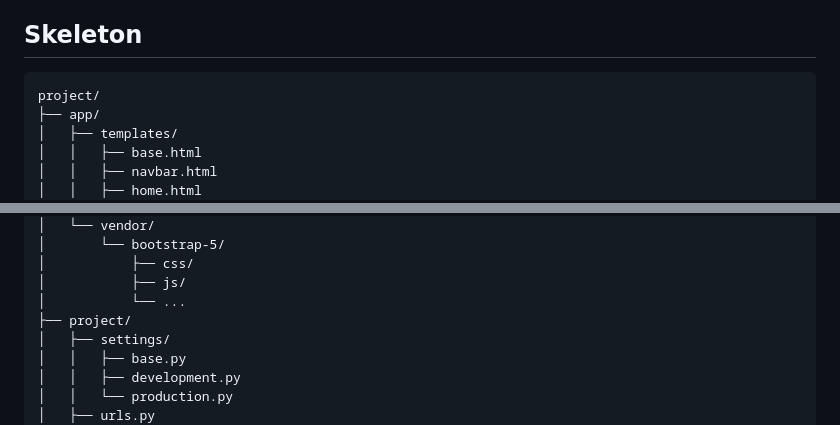
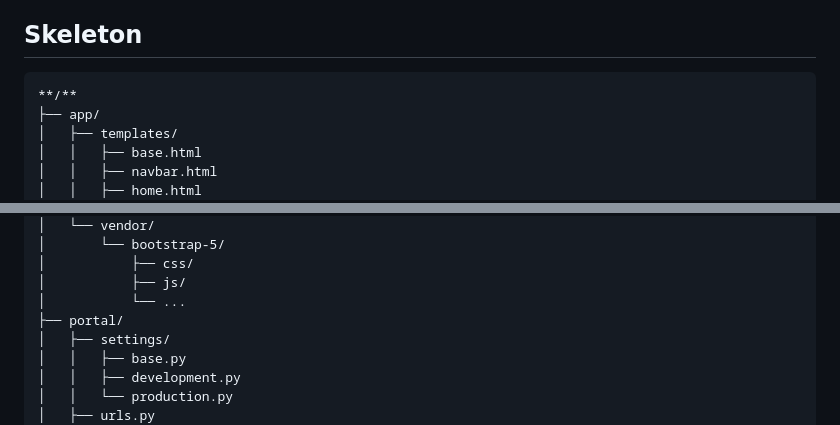
Before and after one commit to kodexArg/django-kmportal, a Markdown page: README.md, 2 parts joined by grey strips. GitHub-like rendering.

Commit message:
An Idea, a Dream. README.md and Skel of the site done

````diff
--- a/README.md
+++ b/README.md
@@ -17,7 +17,7 @@ Although this site is written in English but it will be implemented in Argentina
 9. Deploy the project to production.
 ## Skeleton
 ```
-project/
+**/**
 ├── app/
 │   ├── templates/
 │   │   ├── base.html
@@ -42,7 +42,7 @@ project/
 │           ├── css/
 │           ├── js/
 │           └── ...
-├── project/
+├── portal/
 │   ├── settings/
 │   │   ├── base.py
 │   │   ├── development.py
````
